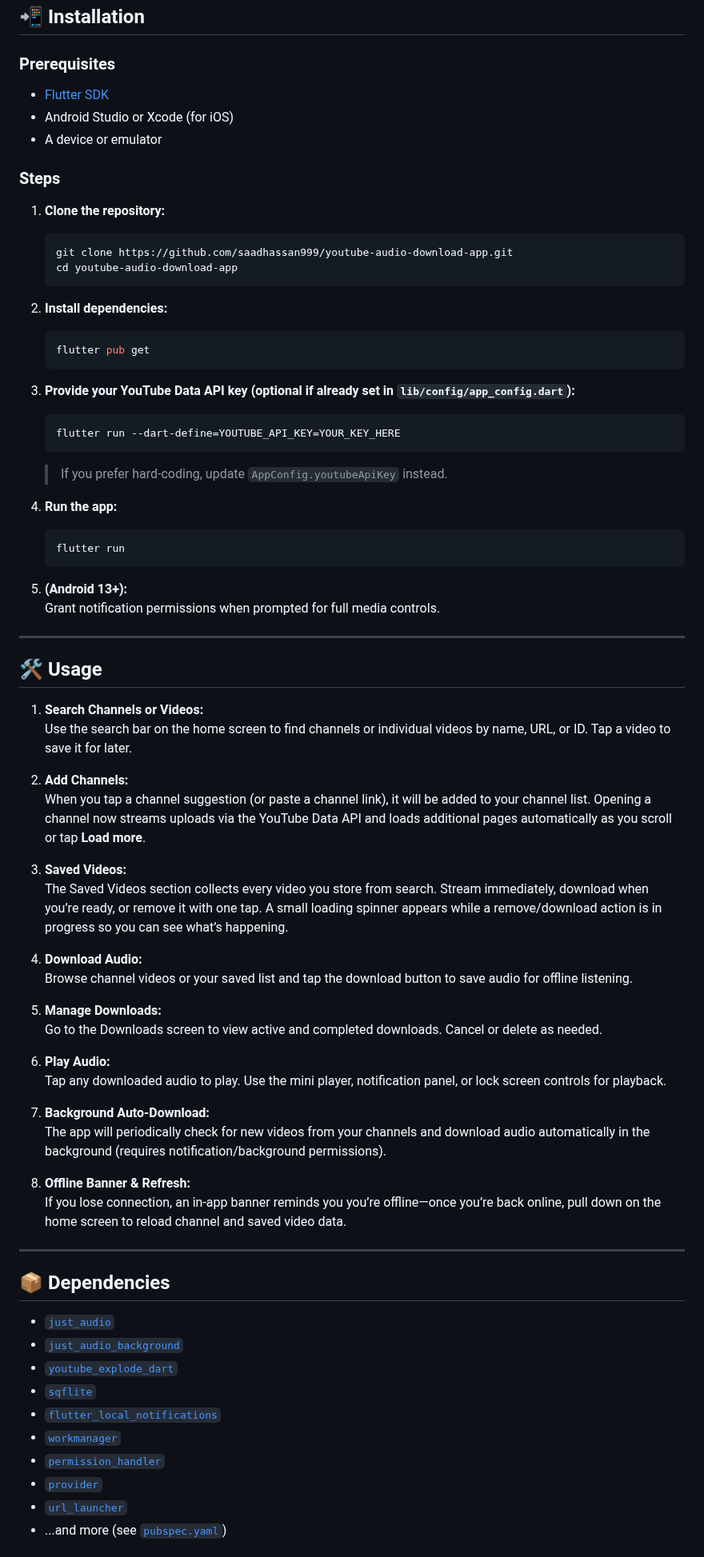
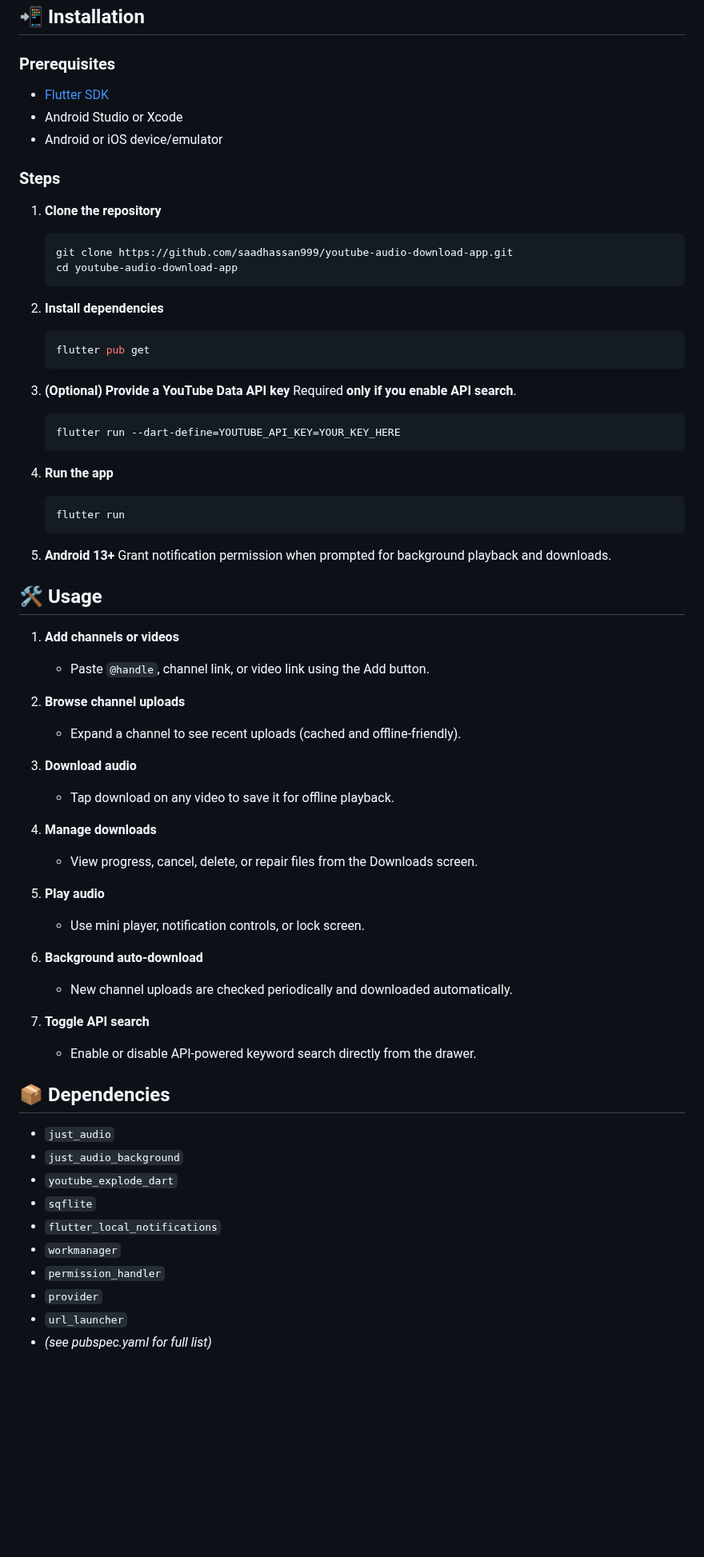
Before and after one commit to saadhassan999/youtube-audio-download-app, a Markdown page: README.md, the part around one of its changes. Shown at 80% size. GitHub-like rendering; blank space fills up the shorter version.

````diff
--- a/README.md
+++ b/README.md
@@ -28,77 +81,75 @@ Easily manage your favorite channels, download audio for offline listening, and
 
 ### Prerequisites
 
-- [Flutter SDK](https://flutter.dev/docs/get-started/install)
-- Android Studio or Xcode (for iOS)
-- A device or emulator
+* [Flutter SDK](https://flutter.dev/docs/get-started/install)
+* Android Studio or Xcode
+* Android or iOS device/emulator
 
 ### Steps
 
-1. **Clone the repository:**
+1. **Clone the repository**
+
    ```sh
    git clone https://github.com/saadhassan999/youtube-audio-download-app.git
    cd youtube-audio-download-app
    ```
 
-2. **Install dependencies:**
+2. **Install dependencies**
+
    ```sh
    flutter pub get
    ```
 
-3. **Provide your YouTube Data API key (optional if already set in `lib/config/app_config.dart`):**
+3. **(Optional) Provide a YouTube Data API key**
+   Required **only if you enable API search**.
+
    ```sh
    flutter run --dart-define=YOUTUBE_API_KEY=YOUR_KEY_HERE
    ```
-   > If you prefer hard-coding, update `AppConfig.youtubeApiKey` instead.
 
-4. **Run the app:**
+4. **Run the app**
+
    ```sh
    flutter run
    ```
 
-4. **(Android 13+):**
-   Grant notification permissions when prompted for full media controls.
-
----
+5. **Android 13+**
+   Grant notification permission when prompted for background playback and downloads.
 
 ## 🛠️ Usage
 
-1. **Search Channels or Videos:**
-   Use the search bar on the home screen to find channels or individual videos by name, URL, or ID. Tap a video to save it for later.
+1. **Add channels or videos**
 
-2. **Add Channels:**
-   When you tap a channel suggestion (or paste a channel link), it will be added to your channel list. Opening a channel now streams uploads via the YouTube Data API and loads additional pages automatically as you scroll or tap **Load more**.
+   * Paste `@handle`, channel link, or video link using the Add button.
+2. **Browse channel uploads**
 
-3. **Saved Videos:**
-   The Saved Videos section collects every video you store from search. Stream immediately, download when you’re ready, or remove it with one tap. A small loading spinner appears while a remove/download action is in progress so you can see what’s happening.
+   * Expand a channel to see recent uploads (cached and offline-friendly).
+3. **Download audio**
 
-4. **Download Audio:**
-   Browse channel videos or your saved list and tap the download button to save audio for offline listening.
+   * Tap download on any video to save it for offline playback.
+4. **Manage downloads**
 
-5. **Manage Downloads:**
-   Go to the Downloads screen to view active and completed downloads. Cancel or delete as needed.
+   * View progress, cancel, delete, or repair files from the Downloads screen.
+5. **Play audio**
 
-6. **Play Audio:**
-   Tap any downloaded audio to play. Use the mini player, notification panel, or lock screen controls for playback.
+   * Use mini player, notification controls, or lock screen.
+6. **Background auto-download**
 
-7. **Background Auto-Download:**
-   The app will periodically check for new videos from your channels and download audio automatically in the background (requires notification/background permissions).
+   * New channel uploads are checked periodically and downloaded automatically.
+7. **Toggle API search**
 
-8. **Offline Banner & Refresh:**
-   If you lose connection, an in-app banner reminds you you’re offline—once you’re back online, pull down on the home screen to reload channel and saved video data.
-
----
+   * Enable or disable API-powered keyword search directly from the drawer.
 
 ## 📦 Dependencies
 
-- [`just_audio`](https://pub.dev/packages/just_audio)
-- [`just_audio_background`](https://pub.dev/packages/just_audio_background)
-- [`youtube_explode_dart`](https://pub.dev/packages/youtube_explode_dart)
-- [`sqflite`](https://pub.dev/packages/sqflite)
-- [`flutter_local_notifications`](https://pub.dev/packages/flutter_local_notifications)
-- [`workmanager`](https://pub.dev/packages/workmanager)
-- [`permission_handler`](https://pub.dev/packages/permission_handler)
-- [`provider`](https://pub.dev/packages/provider)
-- [`url_launcher`](https://pub.dev/packages/url_launcher)
-- ...and more (see [`pubspec.yaml`](pubspec.yaml))
+* `just_audio`
+* `just_audio_background`
+* `youtube_explode_dart`
+* `sqflite`
+* `flutter_local_notifications`
+* `workmanager`
+* `permission_handler`
+* `provider`
+* `url_launcher`
+* *(see pubspec.yaml for full list)*
 
````
Also changed, not shown: other parts of README.md (+74 -25 lines).
